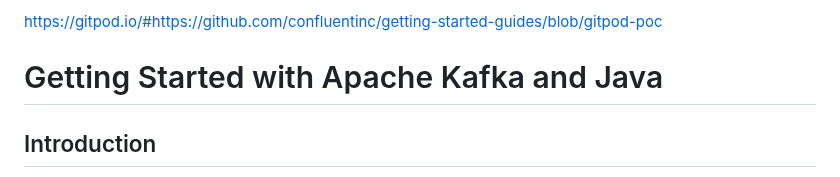
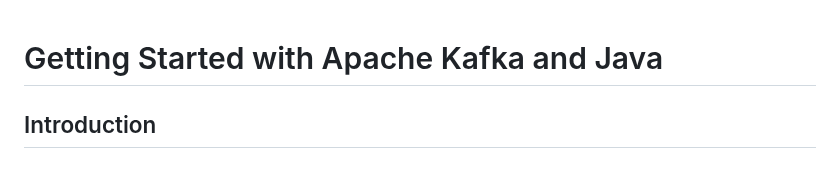
Before and after one commit to confluentinc/getting-started-guides, a Markdown page: java/gitpod.md, the part around the change. Drawn GitHub-style.

Commit message:
remove gitpod link from markdown

```diff
--- a/java/gitpod.md
+++ b/java/gitpod.md
@@ -1,8 +1,3 @@
-
-
-https://gitpod.io/#https://github.com/confluentinc/getting-started-guides/blob/gitpod-poc
-
-
 # Getting Started with Apache Kafka and Java
 
 ## Introduction
```
